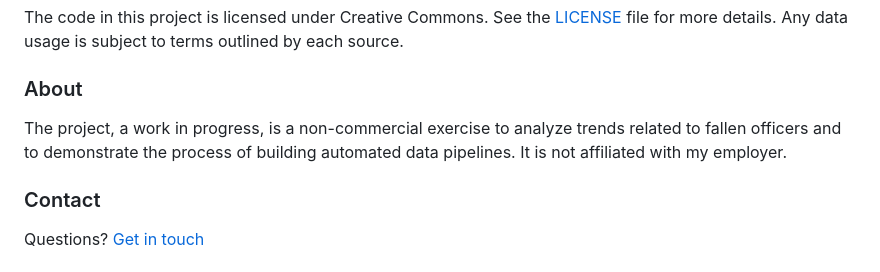
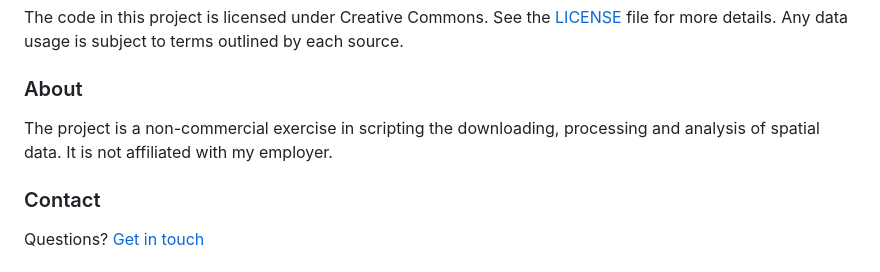
Before and after one commit to stiles/korea-geography, a Markdown page: README.md, the part around the change. GitHub-like rendering.

Commit message:
fine print

```diff
--- a/README.md
+++ b/README.md
@@ -91,7 +91,7 @@ The code in this project is licensed under Creative Commons. See the [LICENSE](L
 
 ### About
 
-The project, a work in progress, is a non-commercial exercise to analyze trends related to fallen officers and to demonstrate the process of building automated data pipelines. It is not affiliated with my employer.
+The project is a non-commercial exercise in scripting the downloading, processing and analysis of spatial data. It is not affiliated with my employer.
 
 ### Contact
 
```
